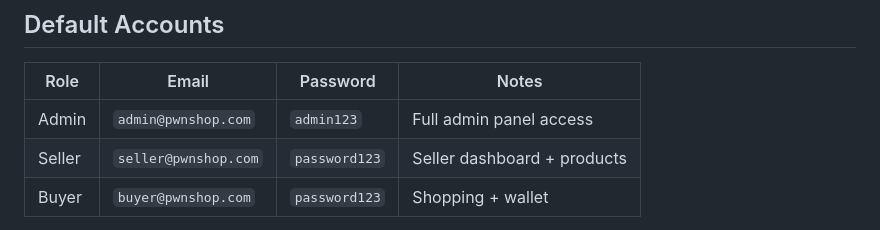
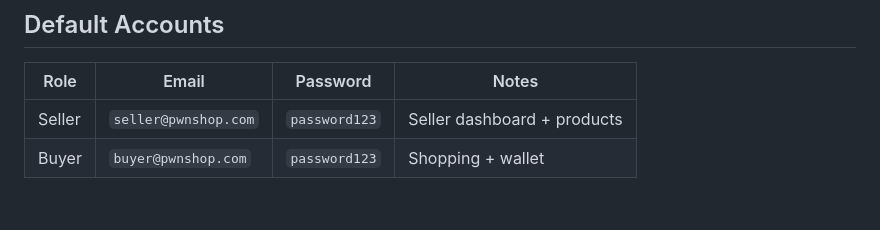
Before and after one commit to ctfsec/pwnshop-mobile, a Markdown page: README.md, the part around the change. GitHub-like rendering; blank space fills up the shorter version.

Commit message:
fix: remove admin credentials from README

```diff
--- a/README.md
+++ b/README.md
@@ -149,7 +149,6 @@ eas build -p android --profile preview
 
 | Role | Email | Password | Notes |
 |---|---|---|---|
-| Admin | `admin@pwnshop.com` | `admin123` | Full admin panel access |
 | Seller | `seller@pwnshop.com` | `password123` | Seller dashboard + products |
 | Buyer | `buyer@pwnshop.com` | `password123` | Shopping + wallet |
 
```
